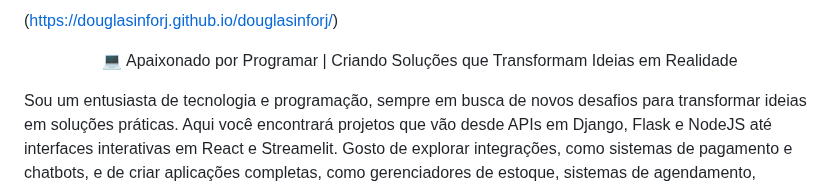
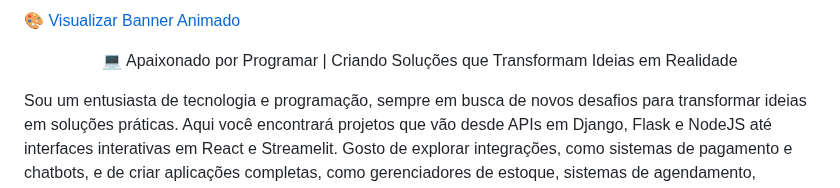
Before and after one commit to douglasinforj/douglasinforj, a Markdown page: README.md, the part around the change. Rendered like a GitHub page.

Commit message:
Adicionado o banner criado

```diff
--- a/README.md
+++ b/README.md
@@ -1,5 +1,5 @@
 
-(https://douglasinforj.github.io/douglasinforj/)
+[🎨 Visualizar Banner Animado](https://douglasinforj.github.io/douglasinforj/)
 
 
 
```
